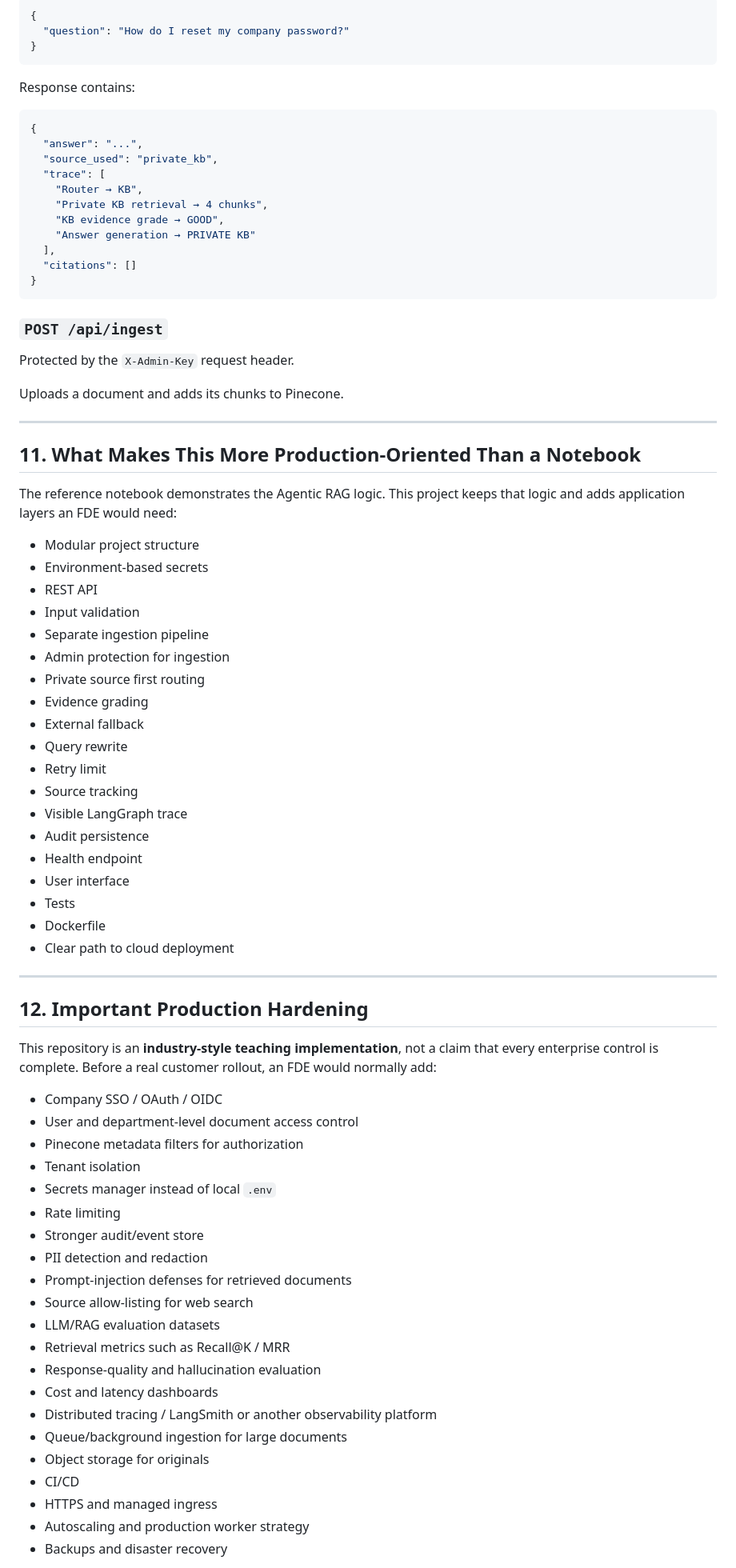
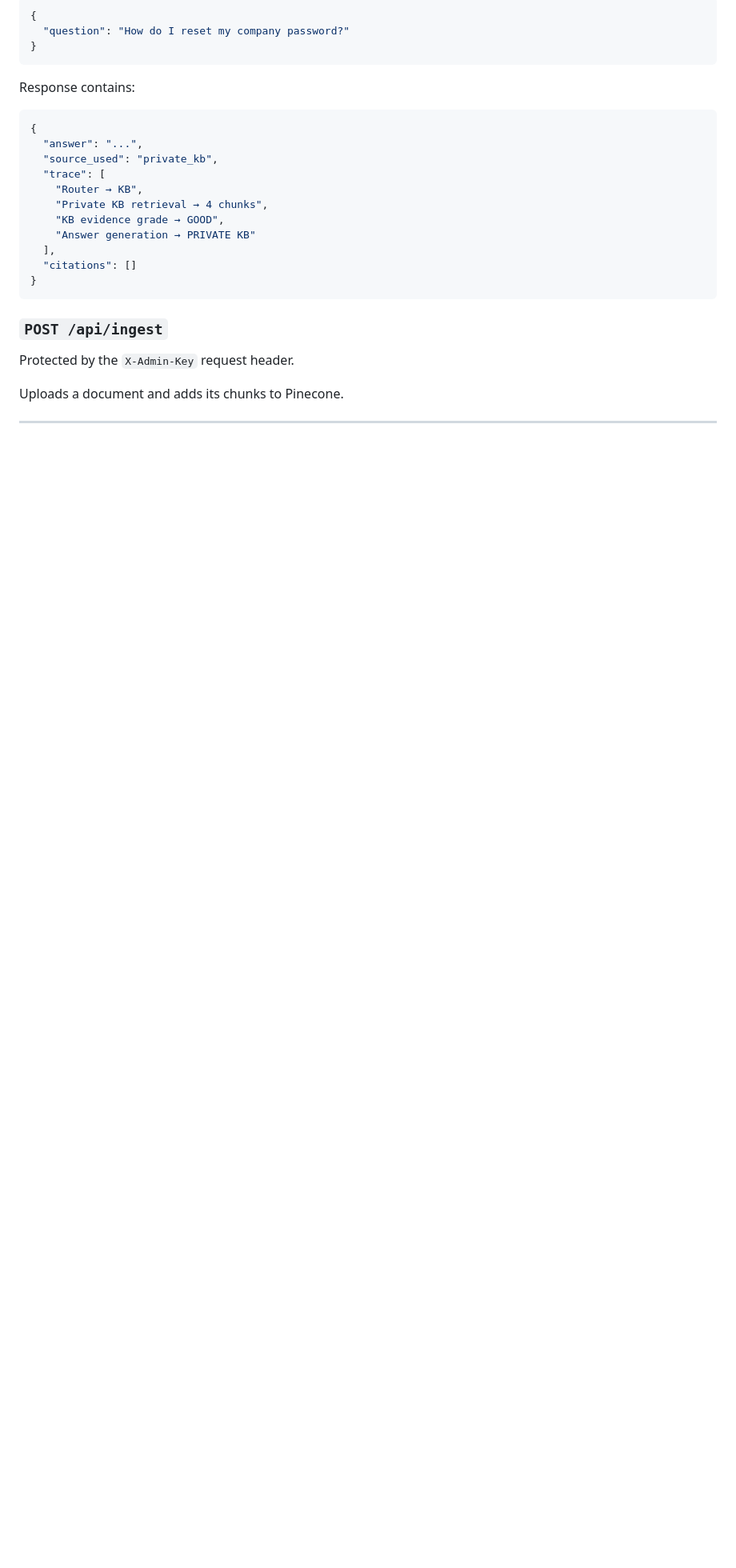
Before and after one commit to entbappy/Enterprise-IT-Support-Agentic-RAG-Copilot, a Markdown page: README.md, the part around one of its changes. Shown at 80% size. Rendered like a GitHub page; blank space fills up the shorter version.

```diff
--- a/README.md
+++ b/README.md
@@ -540,56 +540,3 @@ Protected by the `X-Admin-Key` request header.
 Uploads a document and adds its chunks to Pinecone.
 
 ---
-
-## 11. What Makes This More Production-Oriented Than a Notebook
-
-The reference notebook demonstrates the Agentic RAG logic. This project keeps that logic and adds application layers an FDE would need:
-
-- Modular project structure
-- Environment-based secrets
-- REST API
-- Input validation
-- Separate ingestion pipeline
-- Admin protection for ingestion
-- Private source first routing
-- Evidence grading
-- External fallback
-- Query rewrite
-- Retry limit
-- Source tracking
-- Visible LangGraph trace
-- Audit persistence
-- Health endpoint
-- User interface
-- Tests
-- Dockerfile
-- Clear path to cloud deployment
-
----
-
-## 12. Important Production Hardening
-
-This repository is an **industry-style teaching implementation**, not a claim that every enterprise control is complete. Before a real customer rollout, an FDE would normally add:
-
-- Company SSO / OAuth / OIDC
-- User and department-level document access control
-- Pinecone metadata filters for authorization
-- Tenant isolation
-- Secrets manager instead of local `.env`
-- Rate limiting
-- Stronger audit/event store
-- PII detection and redaction
-- Prompt-injection defenses for retrieved documents
-- Source allow-listing for web search
-- LLM/RAG evaluation datasets
-- Retrieval metrics such as Recall@K / MRR
-- Response-quality and hallucination evaluation
-- Cost and latency dashboards
-- Distributed tracing / LangSmith or another observability platform
-- Queue/background ingestion for large documents
-- Object storage for originals
-- CI/CD
-- HTTPS and managed ingress
-- Autoscaling and production worker strategy
-- Backups and disaster recovery
-
```
Also changed, not shown: other parts of README.md (+0 -80 lines).
